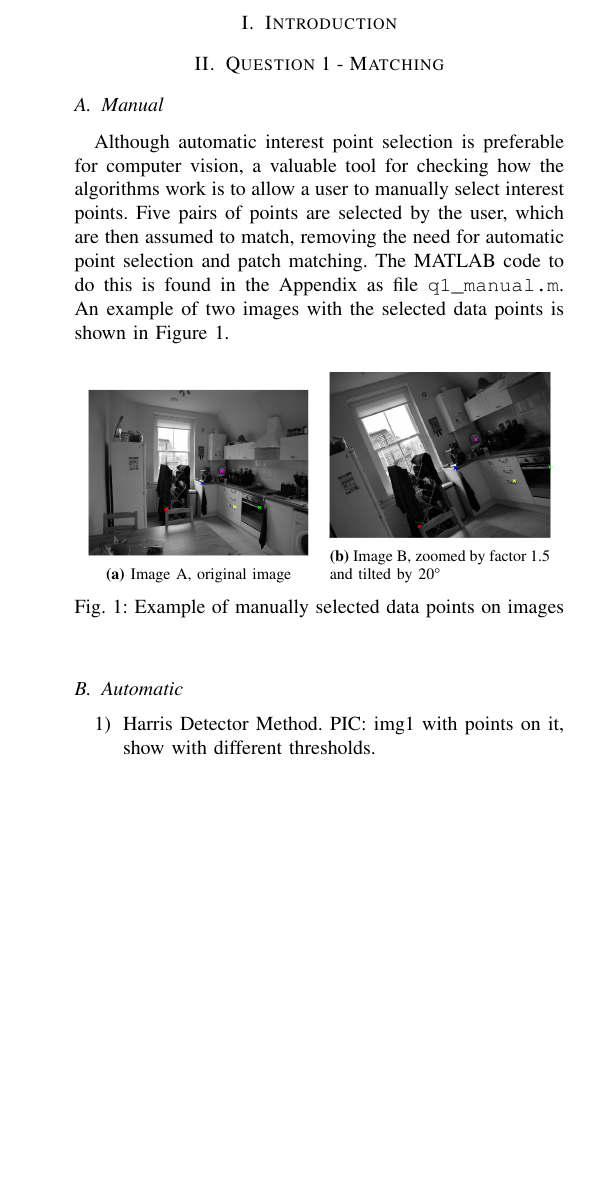
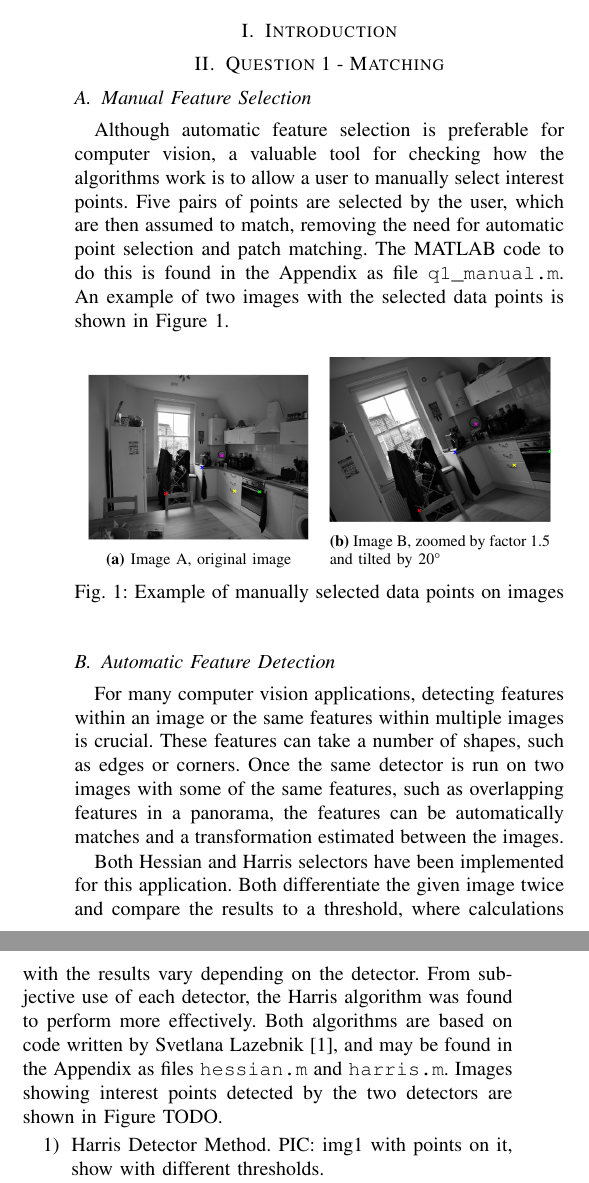
Before and after one commit to michael-hart/MLCV2, a LaTeX paper (main.tex): part of one column of page 1 of 2 before the commit and two parts of the columns of page 1 of 5 after it, the two joined at a grey line, cut so that both start at the same text, the shorter picture padded with empty space. Compiled offline with pdfLaTeX.

Commit message:
Update on Overleaf.

```diff
--- a/main.tex
+++ b/main.tex
@@ -107,10 +107,11 @@ Lorem ipsum dolor sit amet, consectetur adipiscing elit. Phasellus gravida viver
 % What are the methods discussed? Short explanations
 
 \section{Question 1 - Matching}
-\subsection{Manual}
-% Mike: Quick discussion? Or just point them to the code in the appendix.
 
-Although automatic interest point selection is preferable for computer vision, a valuable tool for checking how the algorithms work is to allow a user to manually select interest points. Five pairs of points are selected by the user, which are then assumed to match, removing the need for automatic point selection and patch matching. The MATLAB code to do this is found in the Appendix as file \texttt{q1\_manual.m}. An example of two images with the selected data points is shown in Figure \ref{fig:manual}.
+\subsection{Manual Feature Selection}
+
+% Maybe a bit overkill considering our page limit, butt fuck it
+Although automatic feature selection is preferable for computer vision, a valuable tool for checking how the algorithms work is to allow a user to manually select interest points. Five pairs of points are selected by the user, which are then assumed to match, removing the need for automatic point selection and patch matching. The MATLAB code to do this is found in the Appendix as file \texttt{q1\_manual.m}. An example of two images with the selected data points is shown in Figure \ref{fig:manual}.
 
 \begin{figure}[!ht]
   \captionsetup[subfigure]{position=b}
@@ -131,7 +132,18 @@ Although automatic interest point selection is preferable for computer vision, a
   \label{fig:manual}
 \end{figure}
 
-\subsection{Automatic}
+\subsection{Automatic Feature Detection}
+
+% Discuss need for interest point selection
+For many computer vision applications, detecting features within an image or the same features within multiple images is crucial. These features can take a number of shapes, such as edges or corners. Once the same detector is run on two images with some of the same features, such as overlapping features in a panorama, the features can be automatically matches and a transformation estimated between the images.
+
+% Discuss implemented selectors
+Both Hessian and Harris selectors have been implemented for this application. Both differentiate the given image twice and compare the results to a threshold, where calculations with the results vary depending on the detector. From subjective use of each detector, the Harris algorithm was found to perform more effectively. Both algorithms are based on code written by Svetlana Lazebnik \cite{harrisdetector}, and may be found in the Appendix as files \texttt{hessian.m} and \texttt{harris.m}. Images showing interest points detected by the two detectors are shown in Figure TODO.
+
+% Discuss need for description
+% Discuss implemented description methods
+% Discuss patch matching implementation
+
 \begin{enumerate}
     \item Harris Detector Method. PIC: img1 with points on it, show with different thresholds.
     \item Patch Extraction and Features Method. PIC: Example patches extracted, resulting histograms example.
```
Also changed, not shown: mlcv_refs.bib (+9 -0 lines), main.tex (8 more changed lines).
